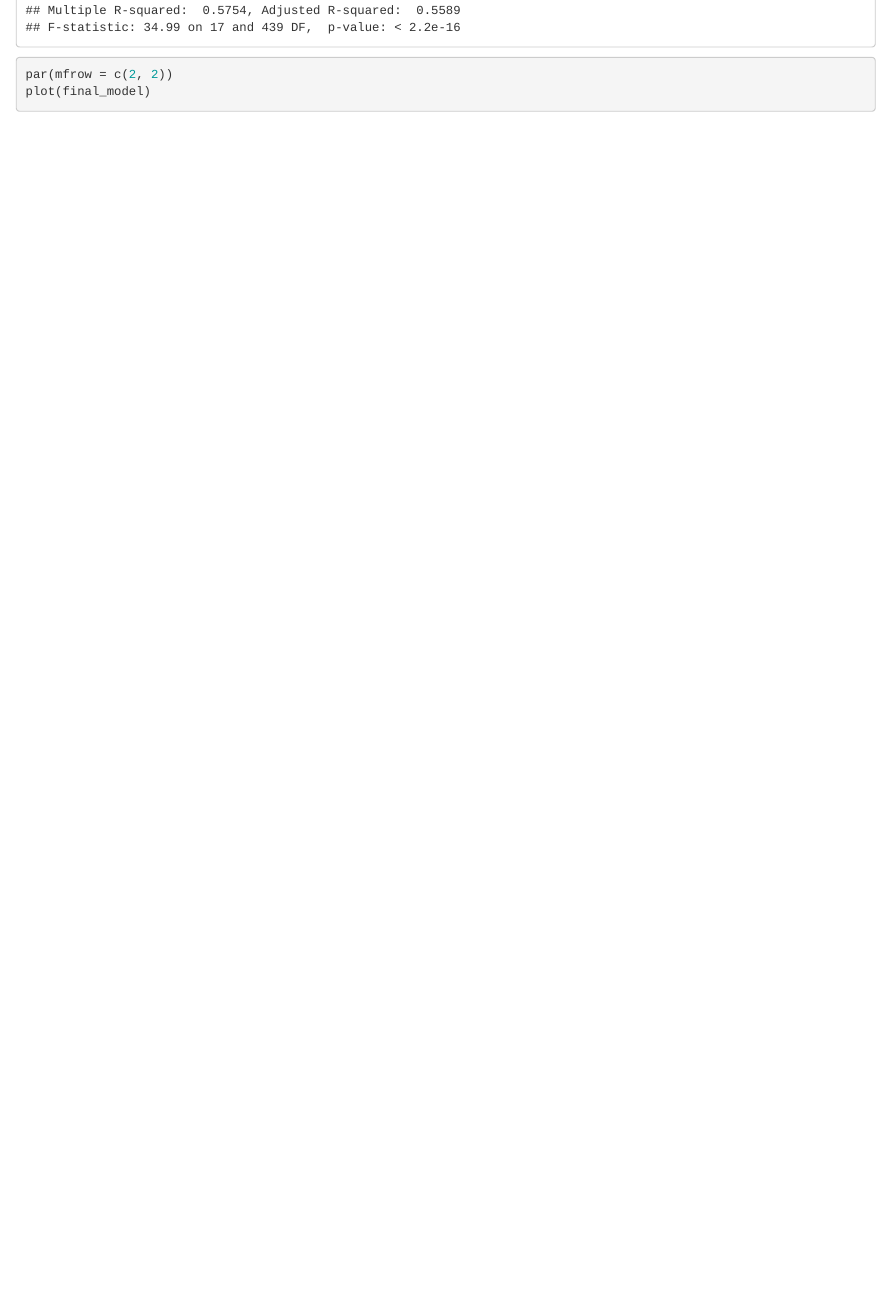
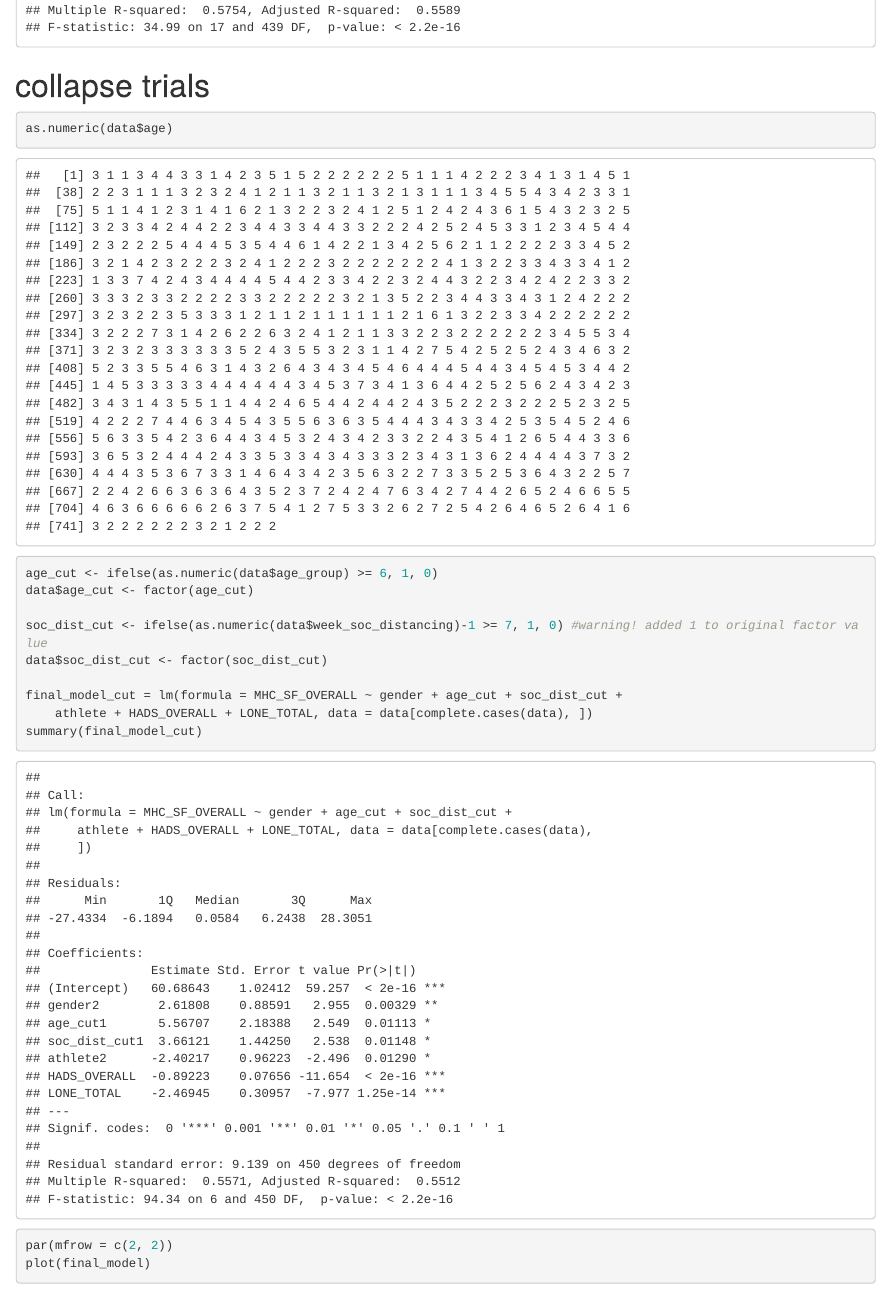
Before and after one commit to sho-kawano/stat204_project, an R Markdown document (Main_LM_Analysis.Rmd): the page in a window 1100 px wide, from 7780 px down. Rendered offline with R 4.5, knitr and Pandoc, with nearby package versions.

Commit message:
add collepsed model to Main_LM_Analysis.Rmd

````diff
--- a/Main_LM_Analysis.Rmd
+++ b/Main_LM_Analysis.Rmd
@@ -88,6 +88,22 @@ AIC is significantly lower without RES. For the final model, we will remove RES.
 final_model = lm(formula = MHC_SF_OVERALL ~ gender + age_group + week_soc_distancing +
     athlete + HADS_OVERALL + LONE_TOTAL, data = data[complete.cases(data), ])
 final_model %>% summary()
+```
+
+
+# collapse trials
+```{r}
+as.numeric(data$age)
+age_cut <- ifelse(as.numeric(data$age_group) >= 6, 1, 0)
+data$age_cut <- factor(age_cut)
+
+soc_dist_cut <- ifelse(as.numeric(data$week_soc_distancing)-1 >= 7, 1, 0) #warning! added 1 to original factor value
+data$soc_dist_cut <- factor(soc_dist_cut)
+
+final_model_cut = lm(formula = MHC_SF_OVERALL ~ gender + age_cut + soc_dist_cut +
+    athlete + HADS_OVERALL + LONE_TOTAL, data = data[complete.cases(data), ])
+summary(final_model_cut)
+
 ```
 
 
````
Also changed, not shown: Final_Presentation.Rmd (renamed from Final_Proposentation.Rmd).
